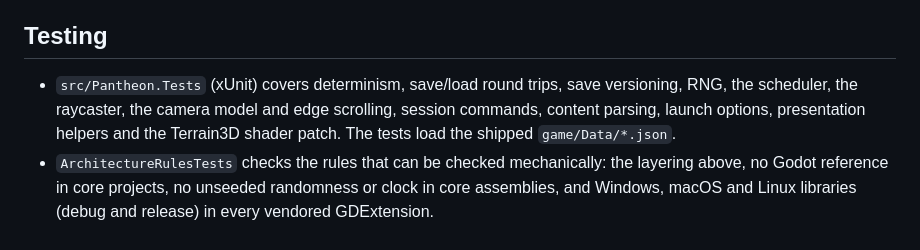
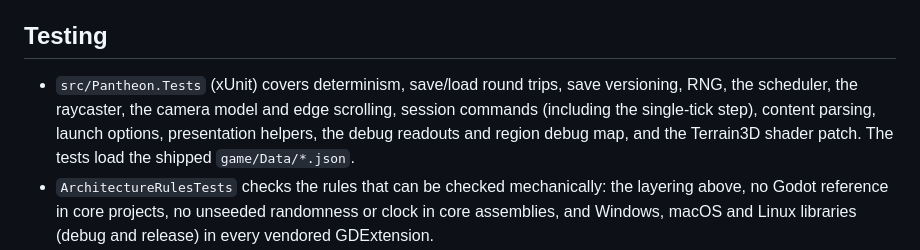
Before and after one commit to roeyazroel/pantheon, a Markdown page: docs/ARCHITECTURE.md, the part around the change. GitHub-like rendering.

```diff
--- a/docs/ARCHITECTURE.md
+++ b/docs/ARCHITECTURE.md
@@ -278,9 +278,10 @@ Default world: 1024 × 1024 height samples at 2 m spacing (a 2048 m island), 32
 ## Testing
 
 - `src/Pantheon.Tests` (xUnit) covers determinism, save/load round trips, save versioning, RNG,
-  the scheduler, the raycaster, the camera model and edge scrolling, session commands, content
-  parsing, launch options, presentation helpers and the Terrain3D shader patch. The tests load
-  the shipped `game/Data/*.json`.
+  the scheduler, the raycaster, the camera model and edge scrolling, session commands (including
+  the single-tick step), content parsing, launch options, presentation helpers, the debug
+  readouts and region debug map, and the Terrain3D shader patch. The tests load the shipped
+  `game/Data/*.json`.
 - `ArchitectureRulesTests` checks the rules that can be checked mechanically: the layering
   above, no Godot reference in core projects, no unseeded randomness or clock in core
   assemblies, and Windows, macOS and Linux libraries (debug and release) in every vendored
```
Also changed, not shown: README.md (+7 -3 lines).
